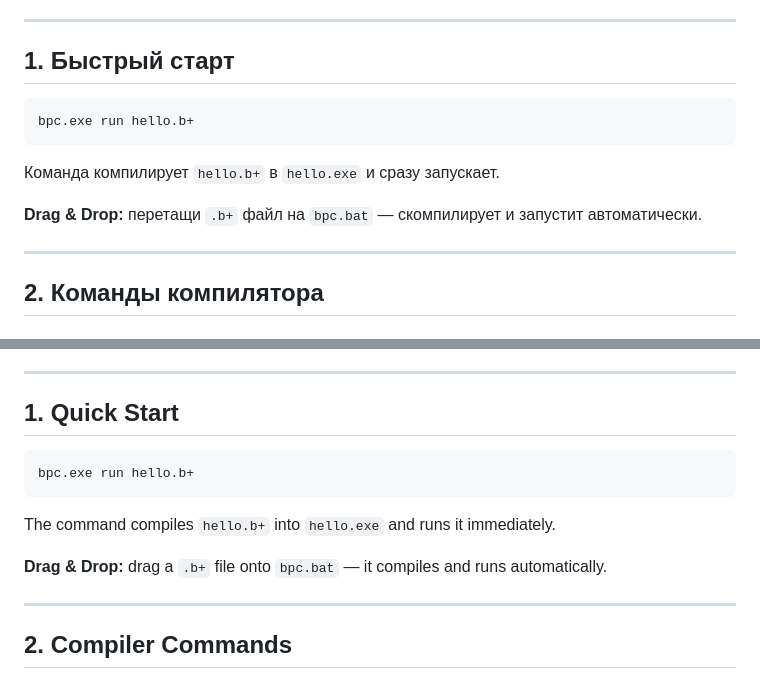
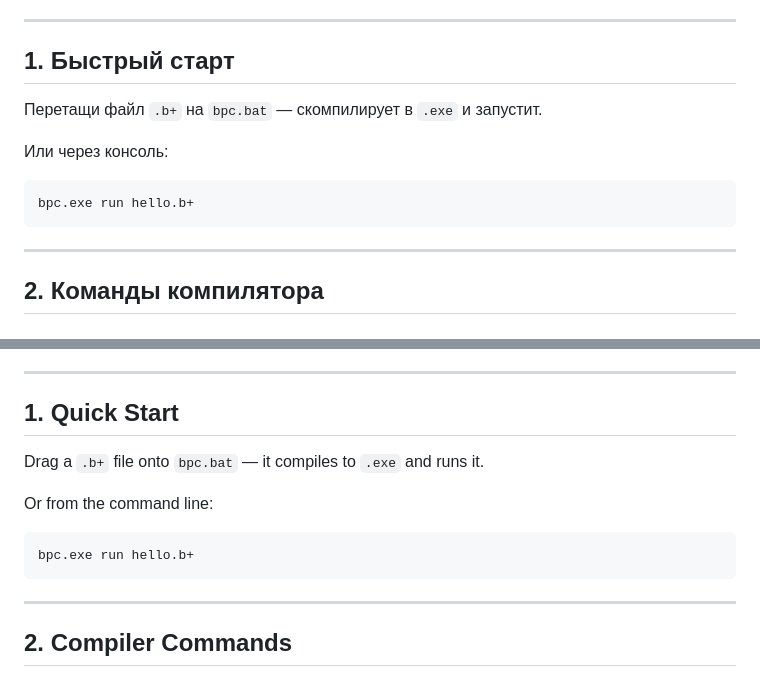
Before and after one commit to bylka2W/B-Plus, a Markdown page: README.md, 2 parts joined by grey strips. GitHub-like rendering.

Commit message:
docs: bpc.bat as primary quick start method

````diff
--- a/README.md
+++ b/README.md
@@ -152,13 +152,12 @@ B+ объединяет простоту языков высокого уров
 
 ## 1. Быстрый старт
 
+Перетащи файл `.b+` на `bpc.bat` — скомпилирует в `.exe` и запустит.
+
+Или через консоль:
 ```bash
 bpc.exe run hello.b+
 ```
-
-Команда компилирует `hello.b+` в `hello.exe` и сразу запускает.
-
-**Drag & Drop:** перетащи `.b+` файл на `bpc.bat` — скомпилирует и запустит автоматически.
 
 ---
 
@@ -1084,13 +1083,12 @@ B+ combines the simplicity of high-level languages with the control of systems p
 
 ## 1. Quick Start
 
+Drag a `.b+` file onto `bpc.bat` — it compiles to `.exe` and runs it.
+
+Or from the command line:
 ```bash
 bpc.exe run hello.b+
 ```
-
-The command compiles `hello.b+` into `hello.exe` and runs it immediately.
-
-**Drag & Drop:** drag a `.b+` file onto `bpc.bat` — it compiles and runs automatically.
 
 ---
 
````
